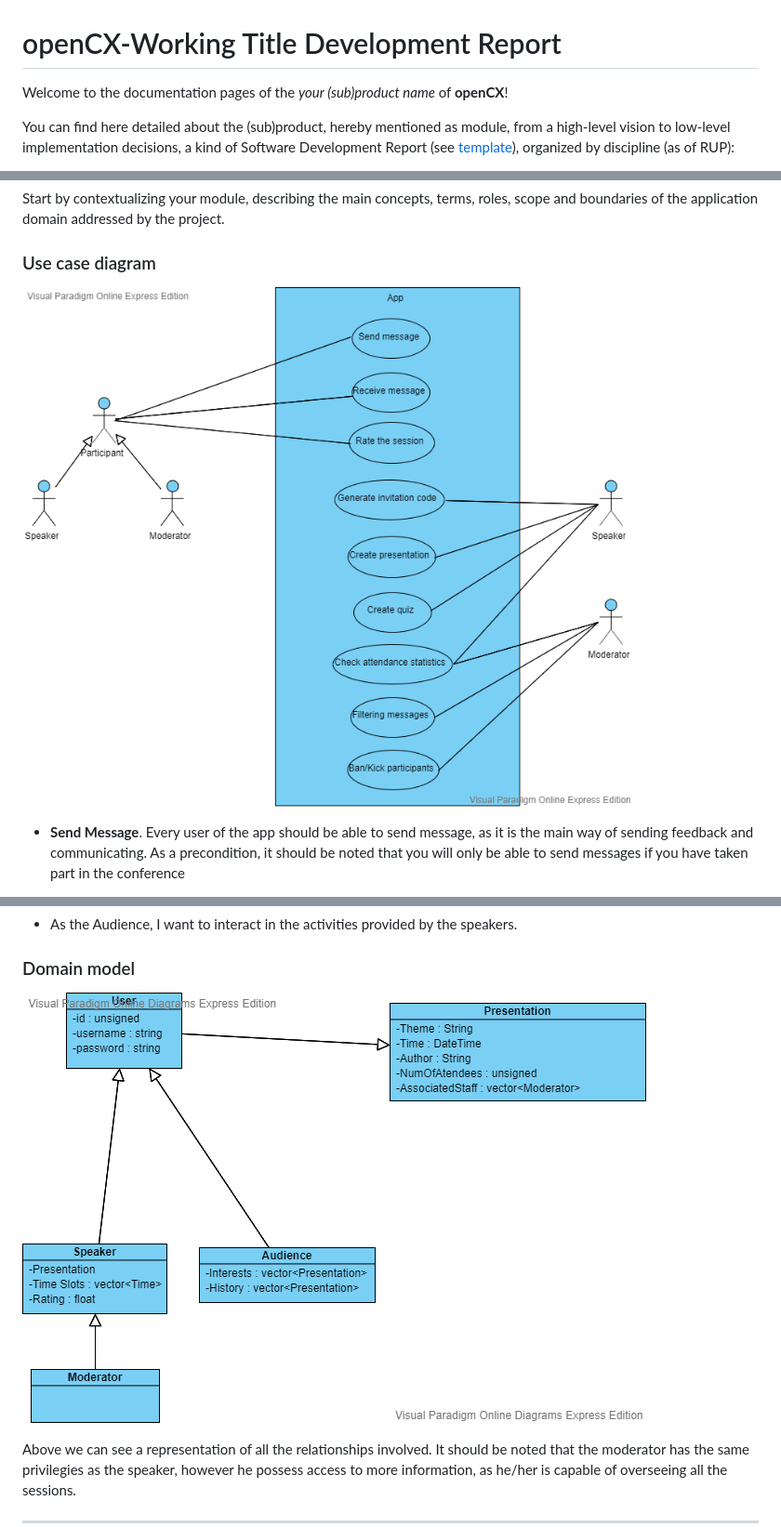
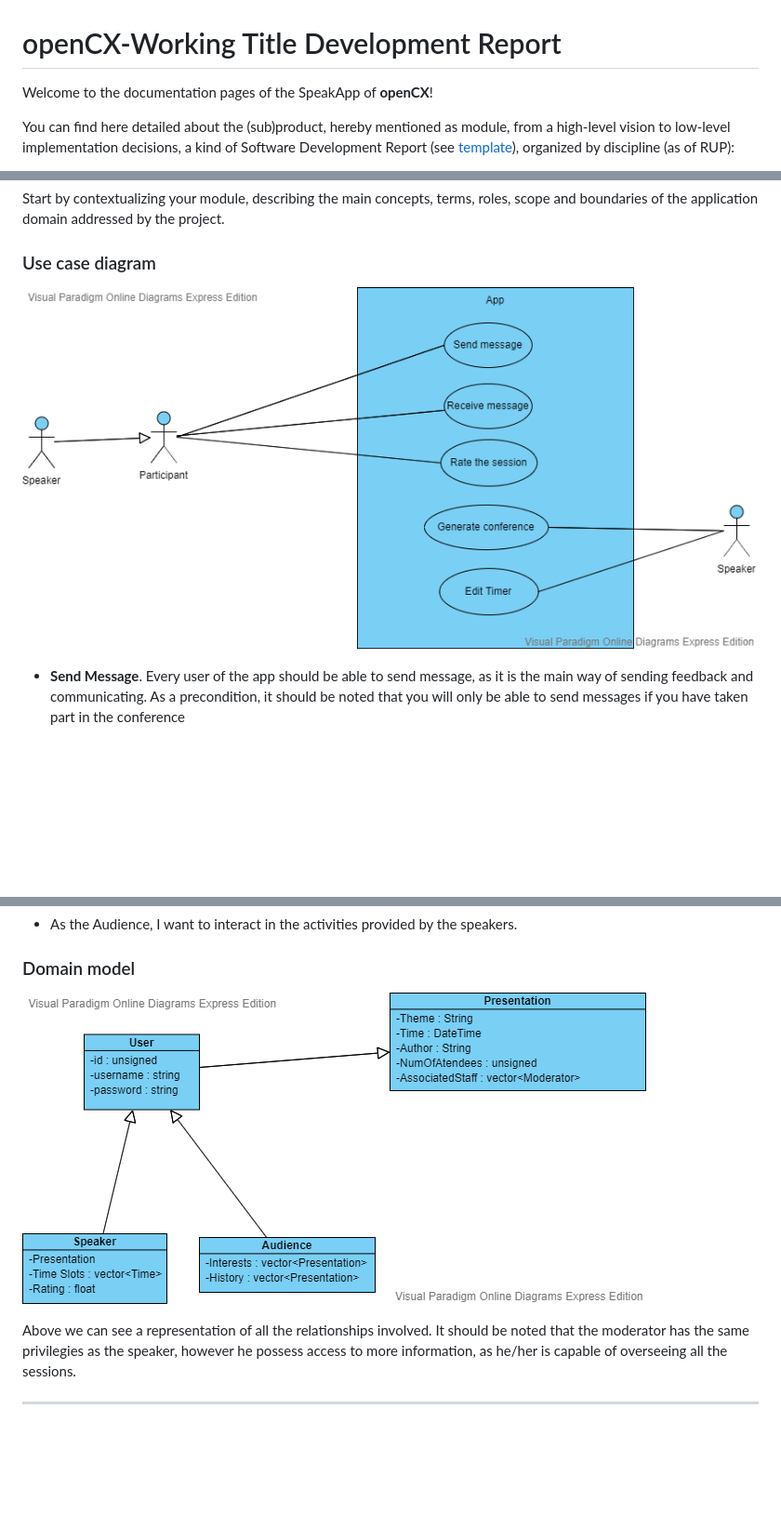
Before and after one commit to softeng-feup/open-cx-working-title, a Markdown page: README.md, 3 parts joined by grey strips. Shown: that part at 93% size. GitHub-like rendering; pictures changed too: Domain Model.png, Use Cases.png; blank space fills up the shorter version.

```diff
--- a/README.md
+++ b/README.md
@@ -1,6 +1,6 @@
 # openCX-Working Title Development Report
 
-Welcome to the documentation pages of the *your (sub)product name* of **openCX**!
+Welcome to the documentation pages of the SpeakApp of **openCX**!
 
 You can find here detailed about the (sub)product, hereby mentioned as module, from a high-level vision to low-level implementation decisions, a kind of Software Development Report (see [template](https://github.com/softeng-feup/open-cx/blob/master/docs/templates/Development-Report.md)), organized by discipline (as of RUP):
 
```
Also changed, not shown: other parts of README.md (+1 -1 lines), 2 other files.
